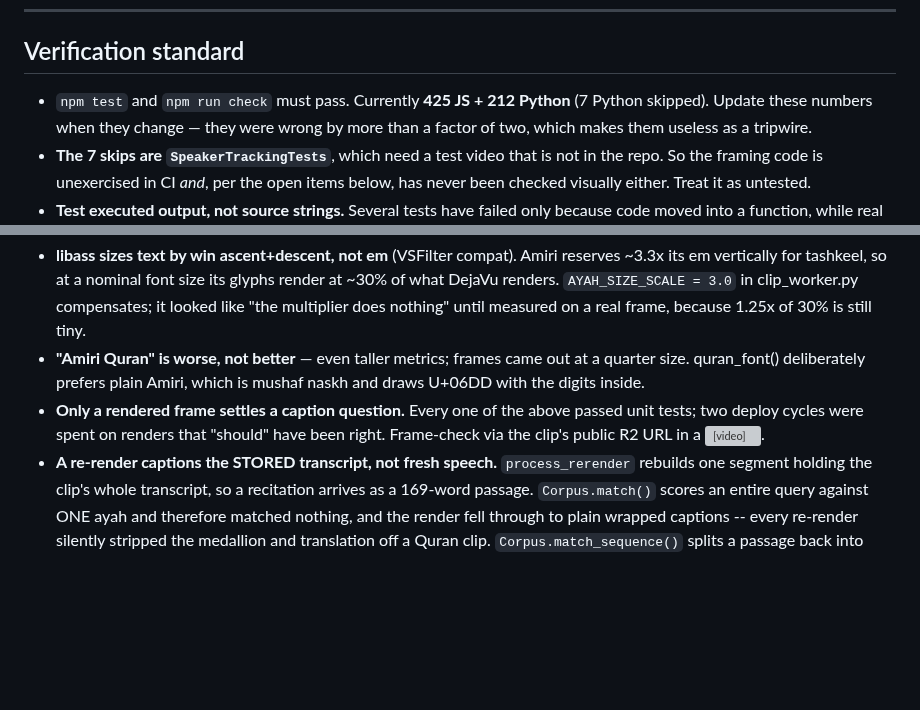
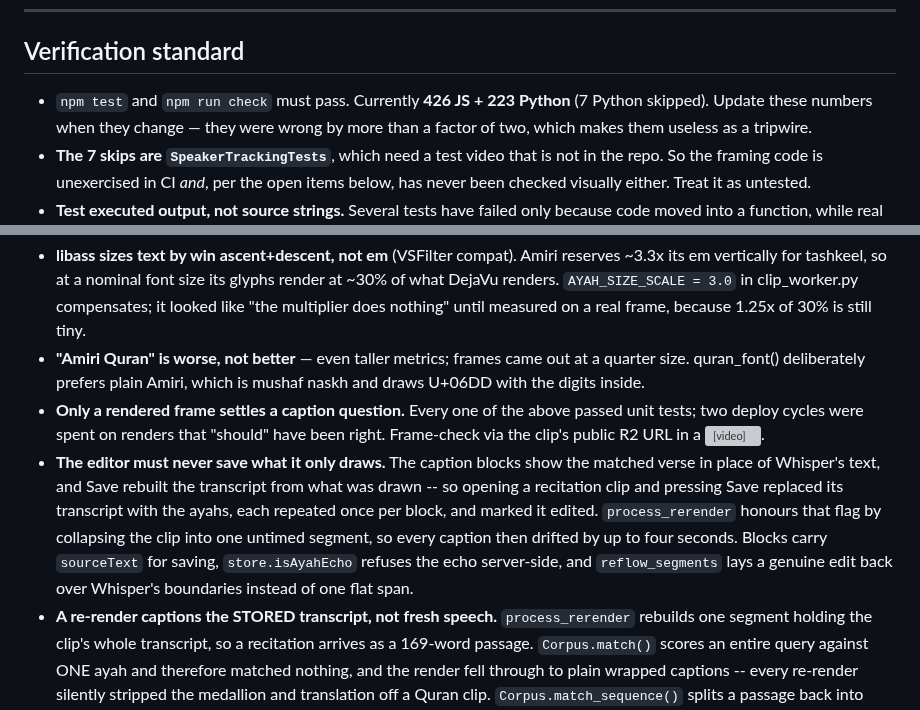
Before and after one commit to youssefchannaoui/Clip-agent-, a Markdown page: CLAUDE.md, 2 parts joined by grey strips. GitHub-like rendering; blank space fills up the shorter version; grey boxes are pictures that could not be loaded.

Commit message:
Record the save-what-you-draw failure, and the current test counts
Co-Authored-By: Claude Opus 5 (1M context) <noreply@anthropic.com>

```diff
--- a/CLAUDE.md
+++ b/CLAUDE.md
@@ -97,7 +97,7 @@ These were each a real bug and each has a test named after it.
 
 ## Verification standard
 
-- `npm test` and `npm run check` must pass. Currently **425 JS + 212 Python**
+- `npm test` and `npm run check` must pass. Currently **426 JS + 223 Python**
   (7 Python skipped). Update these numbers when they change — they were wrong by
   more than a factor of two, which makes them useless as a tripwire.
 - **The 7 skips are `SpeakerTrackingTests`**, which need a test video that is not
@@ -128,6 +128,15 @@ These were each a real bug and each has a test named after it.
 - **Only a rendered frame settles a caption question.** Every one of the above
   passed unit tests; two deploy cycles were spent on renders that "should"
   have been right. Frame-check via the clip's public R2 URL in a <video>.
+- **The editor must never save what it only draws.** The caption blocks show
+  the matched verse in place of Whisper's text, and Save rebuilt the transcript
+  from what was drawn -- so opening a recitation clip and pressing Save
+  replaced its transcript with the ayahs, each repeated once per block, and
+  marked it edited. `process_rerender` honours that flag by collapsing the clip
+  into one untimed segment, so every caption then drifted by up to four
+  seconds. Blocks carry `sourceText` for saving, `store.isAyahEcho` refuses the
+  echo server-side, and `reflow_segments` lays a genuine edit back over
+  Whisper's boundaries instead of one flat span.
 - **A re-render captions the STORED transcript, not fresh speech.**
   `process_rerender` rebuilds one segment holding the clip's whole transcript,
   so a recitation arrives as a 169-word passage. `Corpus.match()` scores an
```
